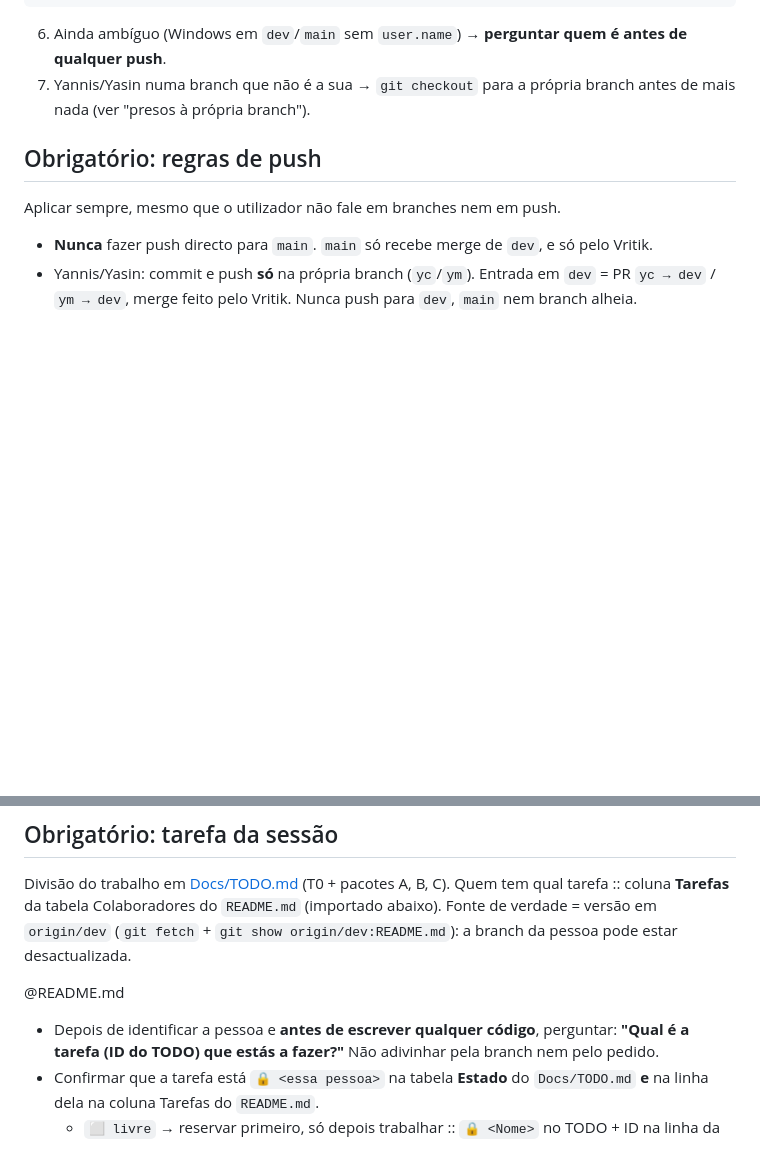
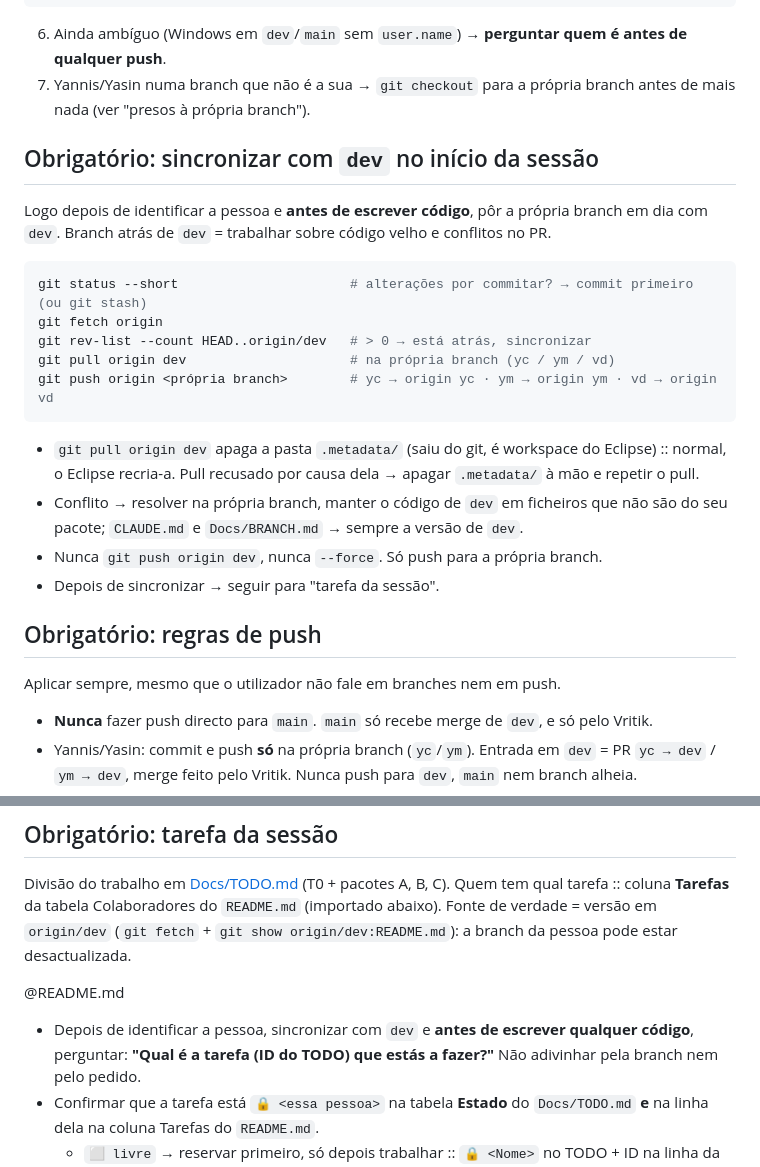
Before and after one commit to vritik246800/Trabalho-Pratico-SD, a Markdown page: CLAUDE.md, 2 parts joined by grey strips. Rendered like a GitHub page; blank space fills up the shorter version.

Commit message:
update: CLAUDE.md
Sincronizar a própria branch com dev no início da sessão (pull origin dev + push na própria branch).

Co-Authored-By: Claude Opus 5.5 <noreply@anthropic.com>

````diff
--- a/CLAUDE.md
+++ b/CLAUDE.md
@@ -39,6 +39,26 @@ git config user.email "<email da conta GitHub>"
 6. Ainda ambíguo (Windows em `dev`/`main` sem `user.name`) → **perguntar quem é antes de qualquer push**.
 7. Yannis/Yasin numa branch que não é a sua → `git checkout` para a própria branch antes de mais
    nada (ver "presos à própria branch").
+
+## Obrigatório: sincronizar com `dev` no início da sessão
+
+Logo depois de identificar a pessoa e **antes de escrever código**, pôr a própria branch em dia com
+`dev`. Branch atrás de `dev` = trabalhar sobre código velho e conflitos no PR.
+
+```bash
+git status --short                      # alterações por commitar? → commit primeiro (ou git stash)
+git fetch origin
+git rev-list --count HEAD..origin/dev   # > 0 → está atrás, sincronizar
+git pull origin dev                     # na própria branch (yc / ym / vd)
+git push origin <própria branch>        # yc → origin yc · ym → origin ym · vd → origin vd
+```
+
+- `git pull origin dev` apaga a pasta `.metadata/` (saiu do git, é workspace do Eclipse) :: normal,
+  o Eclipse recria-a. Pull recusado por causa dela → apagar `.metadata/` à mão e repetir o pull.
+- Conflito → resolver na própria branch, manter o código de `dev` em ficheiros que não são do seu
+  pacote; `CLAUDE.md` e `Docs/BRANCH.md` → sempre a versão de `dev`.
+- Nunca `git push origin dev`, nunca `--force`. Só push para a própria branch.
+- Depois de sincronizar → seguir para "tarefa da sessão".
 
 ## Obrigatório: regras de push
 
@@ -112,7 +132,7 @@ a branch da pessoa pode estar desactualizada.
 
 @README.md
 
-- Depois de identificar a pessoa e **antes de escrever qualquer código**, perguntar:
+- Depois de identificar a pessoa, sincronizar com `dev` e **antes de escrever qualquer código**, perguntar:
   **"Qual é a tarefa (ID do TODO) que estás a fazer?"** Não adivinhar pela branch nem pelo pedido.
 - Confirmar que a tarefa está `🔒 <essa pessoa>` na tabela **Estado** do `Docs/TODO.md` **e** na
   linha dela na coluna Tarefas do `README.md`.
````
